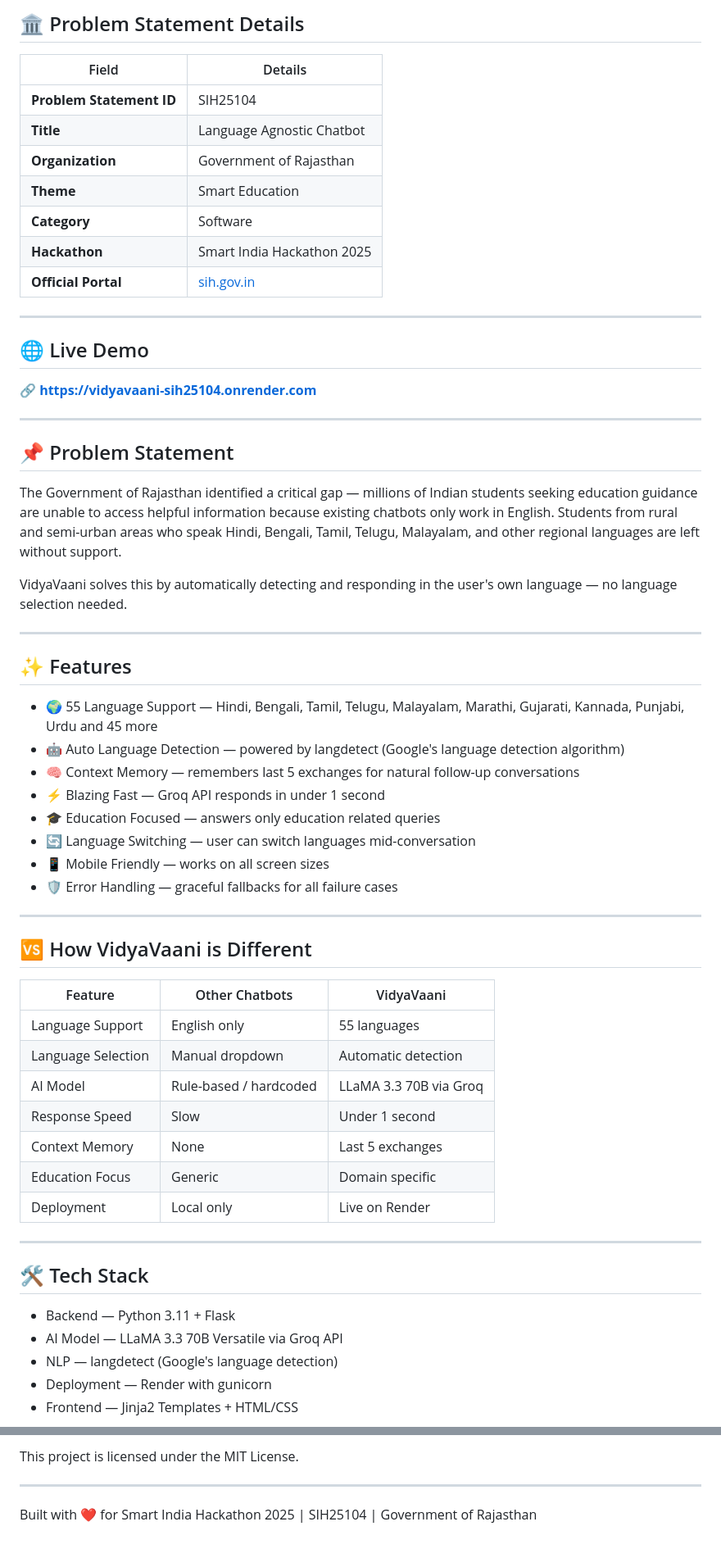
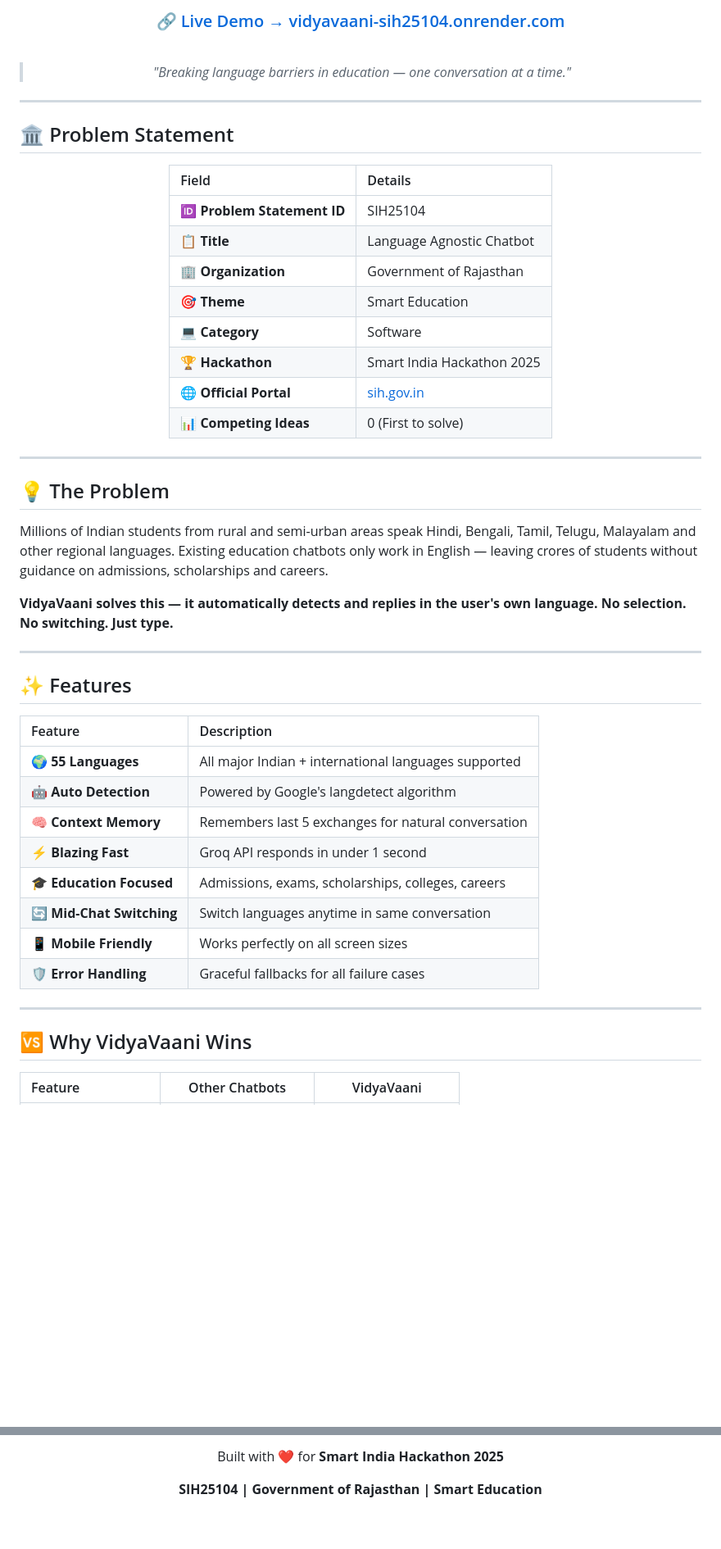
Before and after one commit to Anant-083/VidyaVaani-SIH25104, a Markdown page: README.md, 2 parts joined by grey strips. Shown at 82% size. Rendered like a GitHub page; blank space fills up the shorter version.

```diff
--- a/README.md
+++ b/README.md
@@ -40,64 +52,56 @@
 
-## 🏛️ Problem Statement Details
+### 🔗 [Live Demo → vidyavaani-sih25104.onrender.com](https://vidyavaani-sih25104.onrender.com)
 
-| Field | Details |
-|---|---|
-| **Problem Statement ID** | SIH25104 |
-| **Title** | Language Agnostic Chatbot |
-| **Organization** | Government of Rajasthan |
-| **Theme** | Smart Education |
-| **Category** | Software |
-| **Hackathon** | Smart India Hackathon 2025 |
-| **Official Portal** | [sih.gov.in](https://www.sih.gov.in) |
+<br/>
+
+> *"Breaking language barriers in education — one conversation at a time."*
+
+</div>
 
 ---
 
-## 🌐 Live Demo
+## 🏛️ Problem Statement
 
-🔗 **[https://vidyavaani-sih25104.onrender.com](https://vidyavaani-sih25104.onrender.com)**
+<div align="center">
+
+| Field | Details |
+|:---|:---|
+| 🆔 **Problem Statement ID** | SIH25104 |
+| 📋 **Title** | Language Agnostic Chatbot |
+| 🏢 **Organization** | Government of Rajasthan |
+| 🎯 **Theme** | Smart Education |
+| 💻 **Category** | Software |
+| 🏆 **Hackathon** | Smart India Hackathon 2025 |
+| 🌐 **Official Portal** | [sih.gov.in](https://www.sih.gov.in) |
+| 📊 **Competing Ideas** | 0 (First to solve) |
+
+</div>
 
 ---
 
-## 📌 Problem Statement
+## 💡 The Problem
 
-The Government of Rajasthan identified a critical gap — millions of Indian students seeking education guidance are unable to access helpful information because existing chatbots only work in English. Students from rural and semi-urban areas who speak Hindi, Bengali, Tamil, Telugu, Malayalam, and other regional languages are left without support.
+Millions of Indian students from rural and semi-urban areas speak Hindi, Bengali, Tamil, Telugu, Malayalam and other regional languages. Existing education chatbots only work in English — leaving crores of students without guidance on admissions, scholarships and careers.
 
-VidyaVaani solves this by automatically detecting and responding in the user's own language — no language selection needed.
+**VidyaVaani solves this — it automatically detects and replies in the user's own language. No selection. No switching. Just type.**
 
 ---
 
 ## ✨ Features
 
-- 🌍 55 Language Support — Hindi, Bengali, Tamil, Telugu, Malayalam, Marathi, Gujarati, Kannada, Punjabi, Urdu and 45 more
-- 🤖 Auto Language Detection — powered by langdetect (Google's language detection algorithm)
-- 🧠 Context Memory — remembers last 5 exchanges for natural follow-up conversations
-- ⚡ Blazing Fast — Groq API responds in under 1 second
-- 🎓 Education Focused — answers only education related queries
-- 🔄 Language Switching — user can switch languages mid-conversation
-- 📱 Mobile Friendly — works on all screen sizes
-- 🛡️ Error Handling — graceful fallbacks for all failure cases
+| Feature | Description |
+|:---|:---|
+| 🌍 **55 Languages** | All major Indian + international languages supported |
+| 🤖 **Auto Detection** | Powered by Google's langdetect algorithm |
+| 🧠 **Context Memory** | Remembers last 5 exchanges for natural conversation |
+| ⚡ **Blazing Fast** | Groq API responds in under 1 second |
+| 🎓 **Education Focused** | Admissions, exams, scholarships, colleges, careers |
+| 🔄 **Mid-Chat Switching** | Switch languages anytime in same conversation |
+| 📱 **Mobile Friendly** | Works perfectly on all screen sizes |
+| 🛡️ **Error Handling** | Graceful fallbacks for all failure cases |
 
 ---
 
-## 🆚 How VidyaVaani is Different
+## 🆚 Why VidyaVaani Wins
 
 | Feature | Other Chatbots | VidyaVaani |
-|---|---|---|
-| Language Support | English only | 55 languages |
-| Language Selection | Manual dropdown | Automatic detection |
-| AI Model | Rule-based / hardcoded | LLaMA 3.3 70B via Groq |
-| Response Speed | Slow | Under 1 second |
-| Context Memory | None | Last 5 exchanges |
-| Education Focus | Generic | Domain specific |
-| Deployment | Local only | Live on Render |
-
----
-
-## 🛠️ Tech Stack
-
-- Backend — Python 3.11 + Flask
-- AI Model — LLaMA 3.3 70B Versatile via Groq API
-- NLP — langdetect (Google's language detection)
-- Deployment — Render with gunicorn
-- Frontend — Jinja2 Templates + HTML/CSS
-
@@ -174,6 +216,6 @@ python app.py
 
-This project is licensed under the MIT License.
+Built with ❤️ for **Smart India Hackathon 2025**
 
----
+**SIH25104 | Government of Rajasthan | Smart Education**
 
-Built with ❤️ for Smart India Hackathon 2025 | SIH25104 | Government of Rajasthan
+</div>
```
Also changed, not shown: other parts of README.md (+95 -45 lines).
